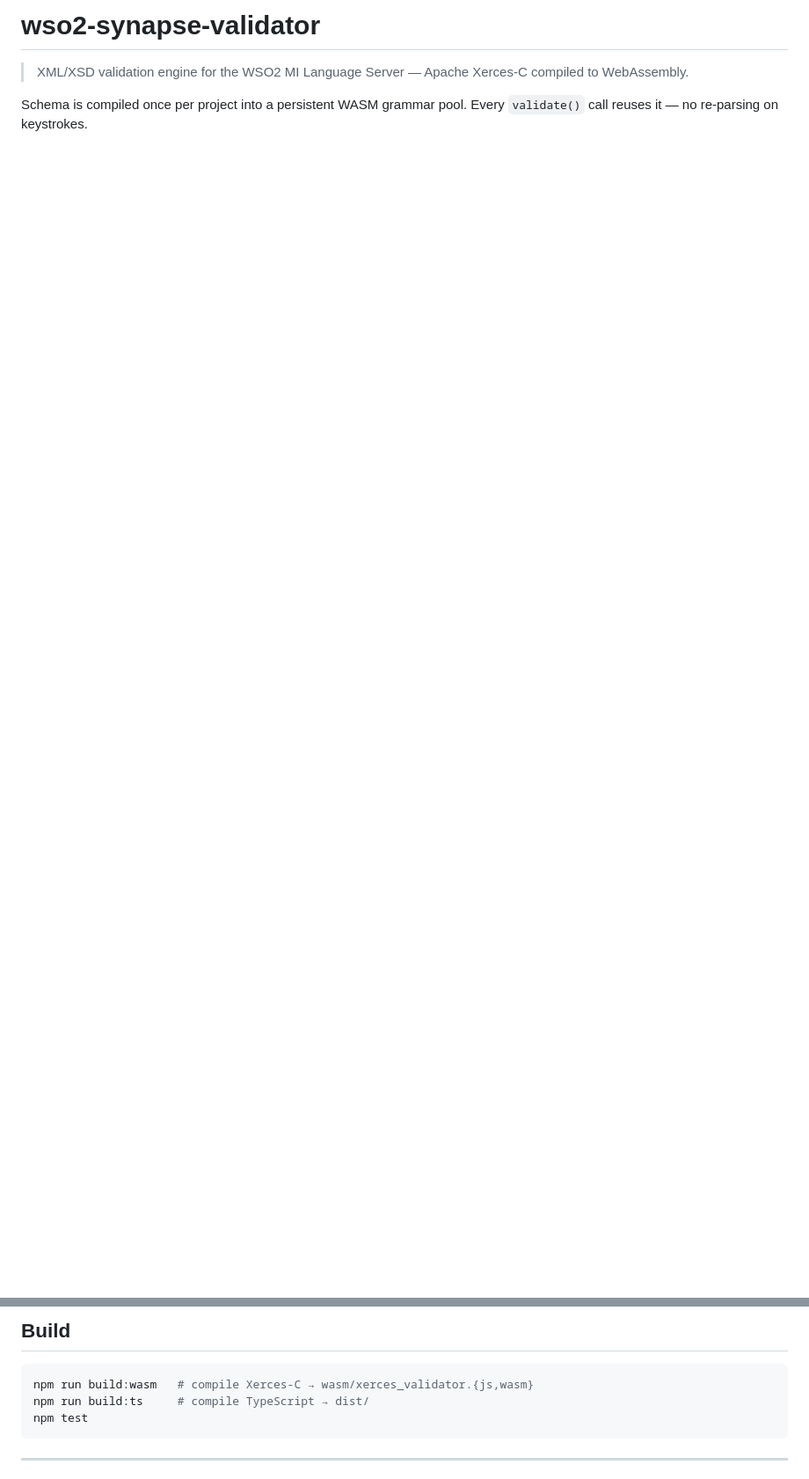
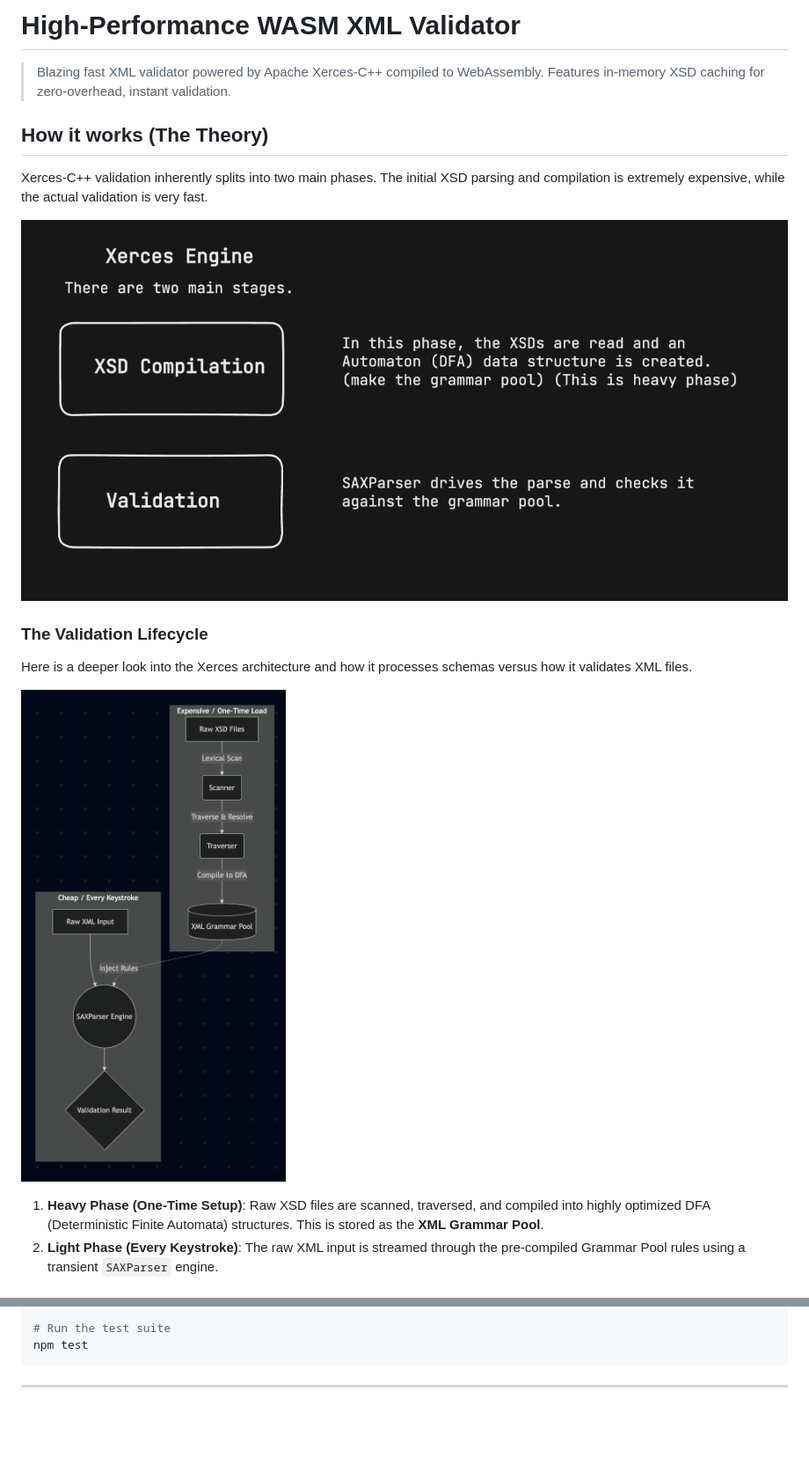
Before and after one commit to harshanacz/xerces-wasm-validator, a Markdown page: README.md, 2 parts joined by grey strips. Shown at 88% size. Drawn GitHub-style; pictures changed too: docs/images/base.png (added), docs/images/base_diagram.png (added); blank space fills up the shorter version.

````diff
--- a/README.md
+++ b/README.md
@@ -1,5 +1,20 @@
-# wso2-synapse-validator
+# High-Performance WASM XML Validator
 
-> XML/XSD validation engine for the WSO2 MI Language Server — Apache Xerces-C compiled to WebAssembly.
+> Blazing fast XML validator powered by Apache Xerces-C++ compiled to WebAssembly.
+> Features in-memory XSD caching for zero-overhead, instant validation.
 
-Schema is compiled once per project into a persistent WASM grammar pool. Every `validate()` call reuses it — no re-parsing on keystrokes.
+## How it works (The Theory)
+
+Xerces-C++ validation inherently splits into two main phases. The initial XSD parsing and compilation is extremely expensive, while the actual validation is very fast.
+
+![Main Steps](docs/images/base.png)
+
+### The Validation Lifecycle
+
+Here is a deeper look into the Xerces architecture and how it processes schemas versus how it validates XML files.
+
+![Xerces Architecture](docs/images/base_diagram.png)
+
+1. **Heavy Phase (One-Time Setup)**: Raw XSD files are scanned, traversed, and compiled into highly optimized DFA (Deterministic Finite Automata) structures. This is stored as the **XML Grammar Pool**.
+2. **Light Phase (Every Keystroke)**: The raw XML input is streamed through the pre-compiled Grammar Pool rules using a transient `SAXParser` engine.
+
@@ -66,9 +71,5 @@ npm test
 
-## Build
-
-```bash
-npm run build:wasm   # compile Xerces-C → wasm/xerces_validator.{js,wasm}
-npm run build:ts     # compile TypeScript → dist/
+# Run the test suite
 npm test
 ```
 
````
Also changed, not shown: other parts of README.md (+32 -42 lines), docs/images/diagram2.png (deleted), docs/images/our_archi.png (added), 1 other file.
